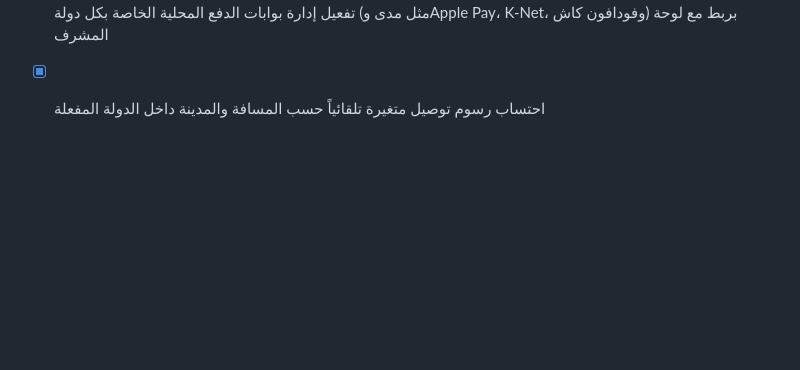
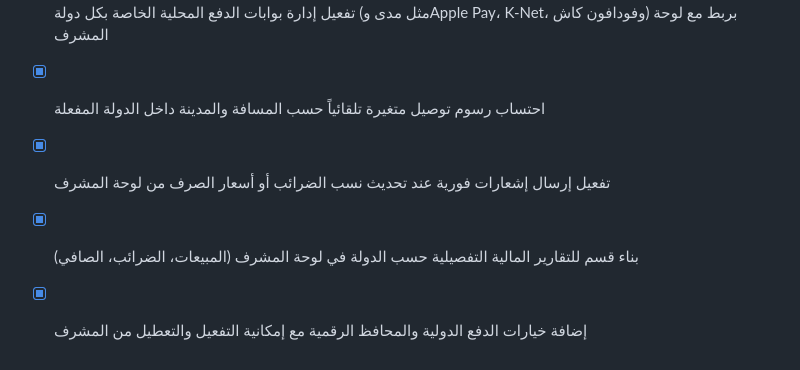
Before and after one commit to tetotj/sufret-omi, a Markdown page: todo.md, the part around the change. GitHub-like rendering; blank space fills up the shorter version.

Commit message:
Checkpoint: تم إنجاز كافة المقترحات والتحديثات المتقدمة بنجاح تام: (1) تفعيل إرسال إشعارات فورية وسجلات تدقيق عند تحديث نسب الضرائب وأسعار الصرف عبر لوحة المشرف، (2) بناء قسم متكامل للتقارير المالية التفصيلية لكل دولة (إجمالي المبيعات، الضرائب المحصلة، صافي العمولات)، (3) إضافة بوابات الدفع الدولية والمحافظ الرقمية مع أدوات تحكم إدارية لتفعيلها وتعطيلها، (4) اجتياز فحص TypeScript واختبارات Vitest (20 اختباراً ناجحاً) دون أي أخطاء.

```diff
--- a/todo.md
+++ b/todo.md
@@ -385,3 +385,6 @@
 - [x] إنشاء شاشة تفاعلية لاختيار الدولة (الأردن، السعودية، الإمارات، قطر، الكويت، مصر) عند أول فتح للتطبيق مع حفظ تفضيل المستخدم
 - [x] تفعيل إدارة بوابات الدفع المحلية الخاصة بكل دولة (مثل مدى وApple Pay، K-Net، وفودافون كاش) بربط مع لوحة المشرف
 - [x] احتساب رسوم توصيل متغيرة تلقائياً حسب المسافة والمدينة داخل الدولة المفعلة
+- [x] تفعيل إرسال إشعارات فورية عند تحديث نسب الضرائب أو أسعار الصرف من لوحة المشرف
+- [x] بناء قسم للتقارير المالية التفصيلية حسب الدولة في لوحة المشرف (المبيعات، الضرائب، الصافي)
+- [x] إضافة خيارات الدفع الدولية والمحافظ الرقمية مع إمكانية التفعيل والتعطيل من المشرف
```
